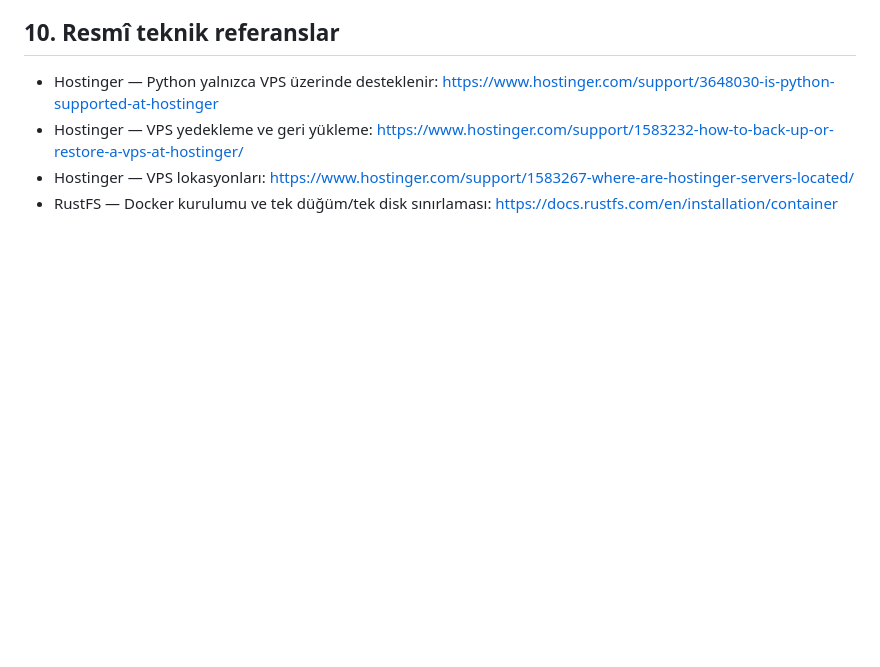
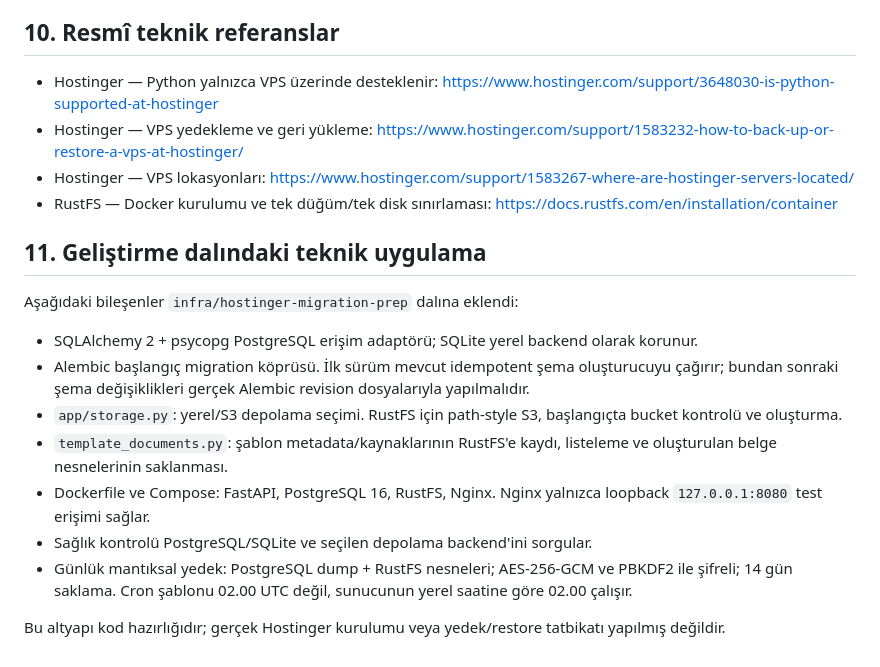
Before and after one commit to amanebu-boop/satis-deneme, a Markdown page: docs/hosting/hostinger-architecture.md, the part around the change. Rendered like a GitHub page; blank space fills up the shorter version.

Commit message:
docs(hostinger): record implemented architecture components

```diff
--- a/docs/hosting/hostinger-architecture.md
+++ b/docs/hosting/hostinger-architecture.md
@@ -126,3 +126,17 @@ Kurallar:
 - Hostinger — VPS yedekleme ve geri yükleme: https://www.hostinger.com/support/1583232-how-to-back-up-or-restore-a-vps-at-hostinger/
 - Hostinger — VPS lokasyonları: https://www.hostinger.com/support/1583267-where-are-hostinger-servers-located/
 - RustFS — Docker kurulumu ve tek düğüm/tek disk sınırlaması: https://docs.rustfs.com/en/installation/container
+
+
+## 11. Geliştirme dalındaki teknik uygulama
+
+Aşağıdaki bileşenler `infra/hostinger-migration-prep` dalına eklendi:
+- SQLAlchemy 2 + psycopg PostgreSQL erişim adaptörü; SQLite yerel backend olarak korunur.
+- Alembic başlangıç migration köprüsü. İlk sürüm mevcut idempotent şema oluşturucuyu çağırır; bundan sonraki şema değişiklikleri gerçek Alembic revision dosyalarıyla yapılmalıdır.
+- `app/storage.py`: yerel/S3 depolama seçimi. RustFS için path-style S3, başlangıçta bucket kontrolü ve oluşturma.
+- `template_documents.py`: şablon metadata/kaynaklarının RustFS'e kaydı, listeleme ve oluşturulan belge nesnelerinin saklanması.
+- Dockerfile ve Compose: FastAPI, PostgreSQL 16, RustFS, Nginx. Nginx yalnızca loopback `127.0.0.1:8080` test erişimi sağlar.
+- Sağlık kontrolü PostgreSQL/SQLite ve seçilen depolama backend'ini sorgular.
+- Günlük mantıksal yedek: PostgreSQL dump + RustFS nesneleri; AES-256-GCM ve PBKDF2 ile şifreli; 14 gün saklama. Cron şablonu 02.00 UTC değil, sunucunun yerel saatine göre 02.00 çalışır.
+
+Bu altyapı kod hazırlığıdır; gerçek Hostinger kurulumu veya yedek/restore tatbikatı yapılmış değildir.
```
